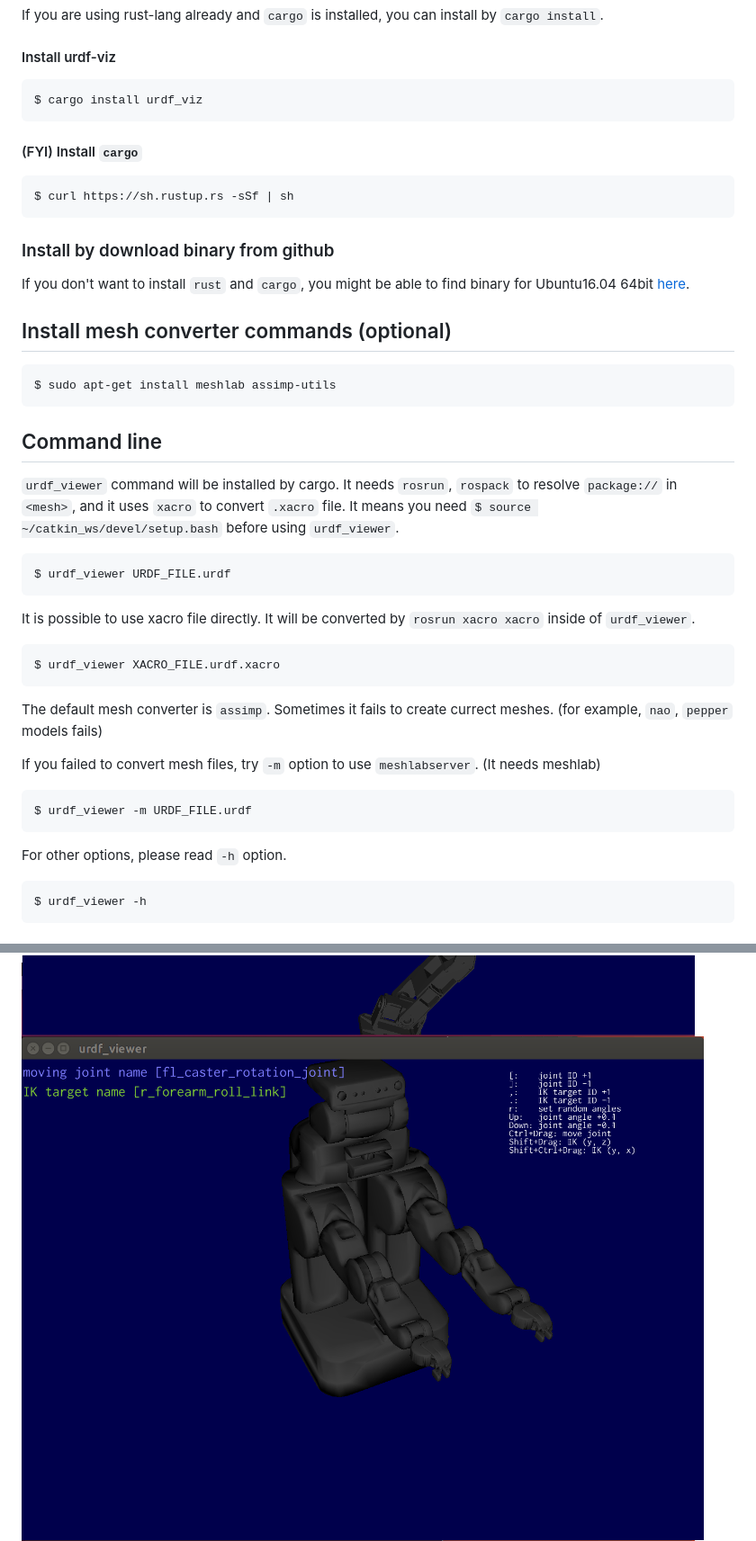
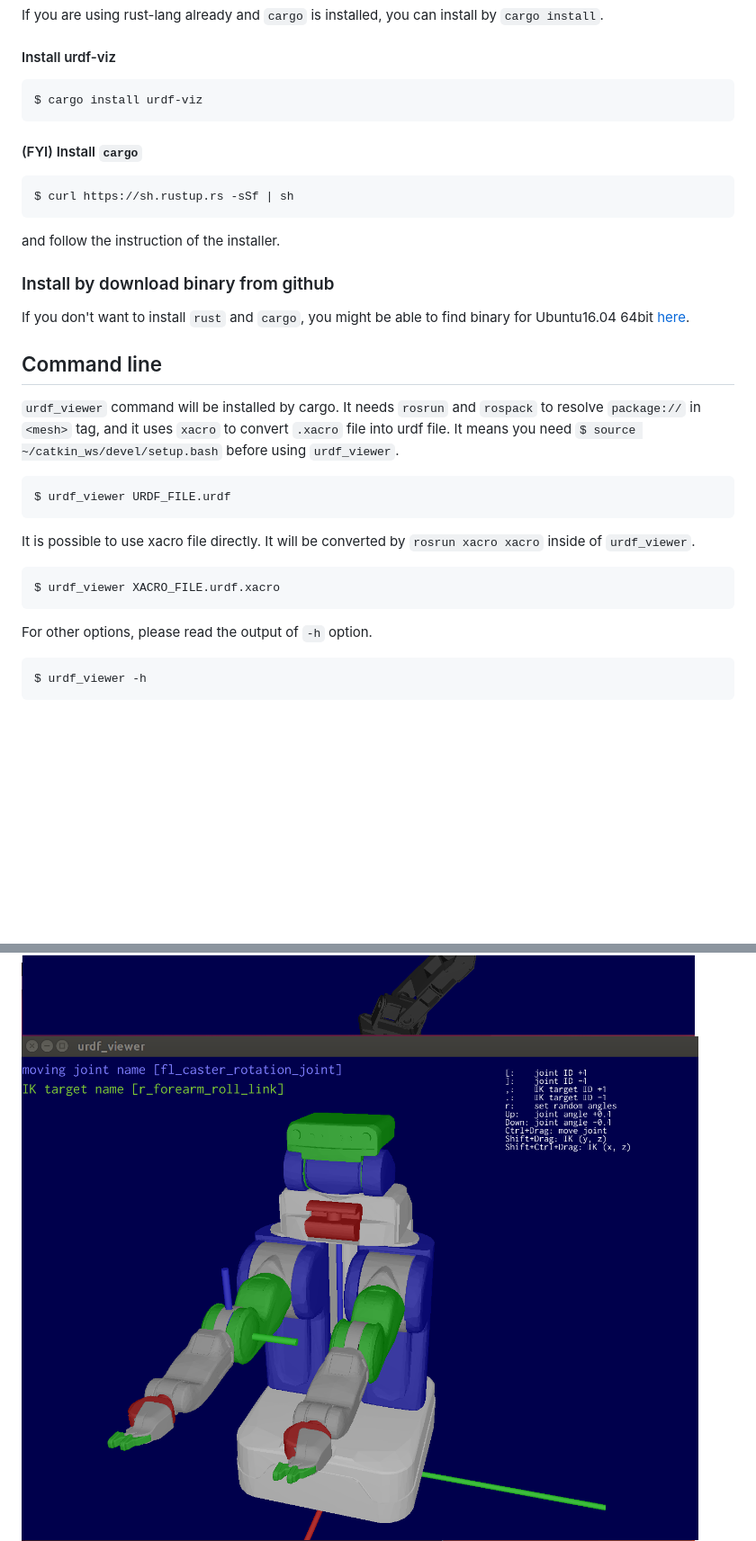
Before and after one commit to openrr/urdf-viz, a Markdown page: README.md, 2 parts joined by grey strips. Shown: that part at 90% size. GitHub-like rendering; pictures changed too: img/pr2_1.png; blank space fills up the shorter version.

Commit message:
Use assimp only (remove meshlabserver, assimp command support)

````diff
--- a/README.md
+++ b/README.md
@@ -14,7 +14,7 @@ If you are using rust-lang already and `cargo` is installed, you can install by
 #### Install urdf-viz
 
 ```bash
-$ cargo install urdf_viz
+$ cargo install urdf-viz
 ```
 
 #### (FYI) Install `cargo`
@@ -23,25 +23,21 @@ $ cargo install urdf_viz
 $ curl https://sh.rustup.rs -sSf | sh
 ```
 
+and follow the instruction of the installer.
+
+
 ### Install by download binary from github
 
 If you don't want to install `rust` and `cargo`, you might be able to find
 binary for Ubuntu16.04 64bit [here](https://github.com/OTL/urdf-viz/releases).
-
-Install mesh converter commands (optional)
----------------------------------------------
-
-```bash
-$ sudo apt-get install meshlab assimp-utils
-```
 
 
 Command line
 --------------
 
 `urdf_viewer` command will be installed by cargo.
-It needs `rosrun`, `rospack` to resolve `package://` in `<mesh>`, and
-it uses `xacro` to convert `.xacro` file.
+It needs `rosrun` and `rospack` to resolve `package://` in `<mesh>` tag, and
+it uses `xacro` to convert `.xacro` file into urdf file.
 It means you need `$ source ~/catkin_ws/devel/setup.bash` before using
 `urdf_viewer`.
 
@@ -56,17 +52,7 @@ It will be converted by `rosrun xacro xacro` inside of `urdf_viewer`.
 $ urdf_viewer XACRO_FILE.urdf.xacro
 ```
 
-The default mesh converter is `assimp`. Sometimes it fails to create currect
-meshes. (for example, `nao`, `pepper` models fails)
-
-If you failed to convert mesh files, try `-m` option to use `meshlabserver`.
-(It needs meshlab)
-
-```bash
-$ urdf_viewer -m URDF_FILE.urdf
-```
-
-For other options, please read `-h` option.
+For other options, please read the output of `-h` option.
 
 ```bash
 $ urdf_viewer -h
````
Also changed, not shown: 3 other files.
